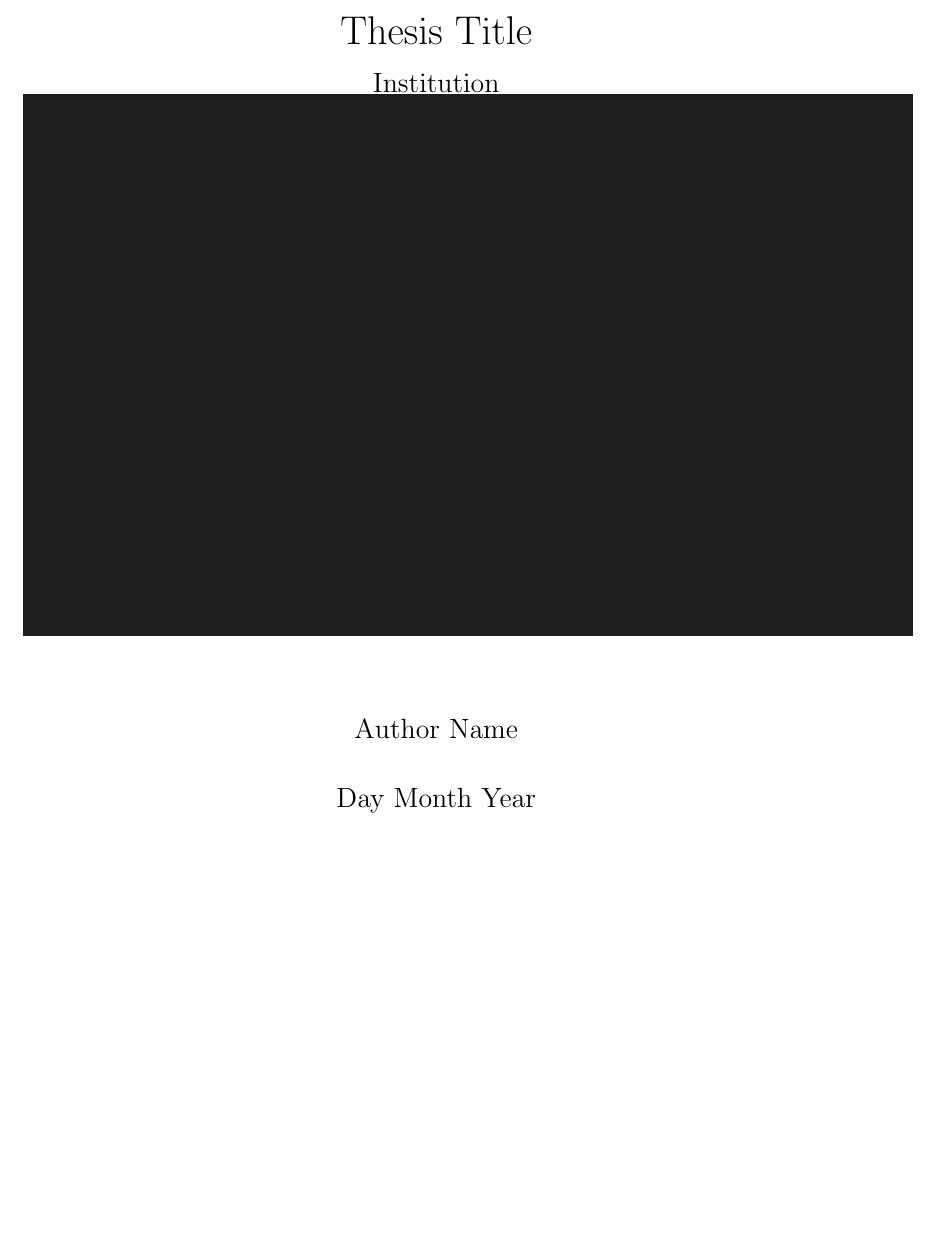
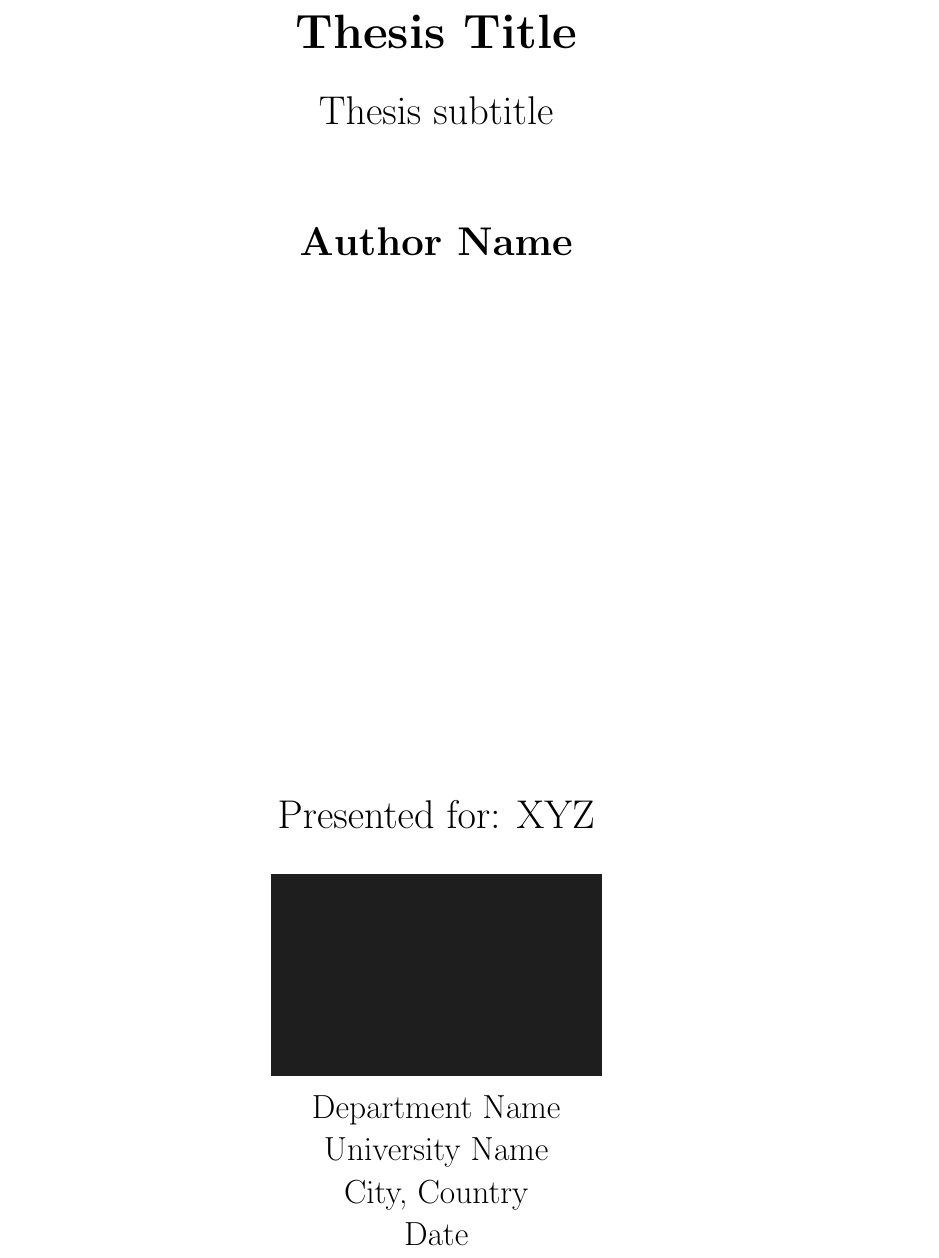
Before and after one commit to lackrobin/latex-paper-template, a LaTeX thesis (main.tex, which reads titlepage.tex): part of page 1 of 13, cut so that both start at the same text, the shorter picture padded with empty space. Compiled offline with pdfLaTeX.

Commit message:
added title page tex

```diff
--- a/main.tex
+++ b/main.tex
@@ -26,7 +26,7 @@
 \date{Day Month Year}
 \begin{document}
 
-\maketitle
+\input{titlepage}
 
 \chapter*{Abstract}
 \input{tex/abstract}
--- /dev/null
+++ b/titlepage.tex
@@ -0,0 +1,32 @@
+\begin{titlepage}
+    \begin{center}
+        \vspace*{1cm}
+
+        \Huge
+        \textbf{Thesis Title}
+
+        \vspace{0.5cm}
+
+        \LARGE
+        Thesis subtitle
+
+        \vspace{1.5cm}
+
+        \textbf{Author Name}
+
+        \vfill
+
+        Presented for: XYZ
+
+        \vspace{0.8cm}
+
+        \includegraphics[width=0.4\textwidth]{img.png}
+
+        \Large
+        Department Name\\
+        University Name\\
+        City, Country\\
+        Date
+
+    \end{center}
+\end{titlepage}
```
